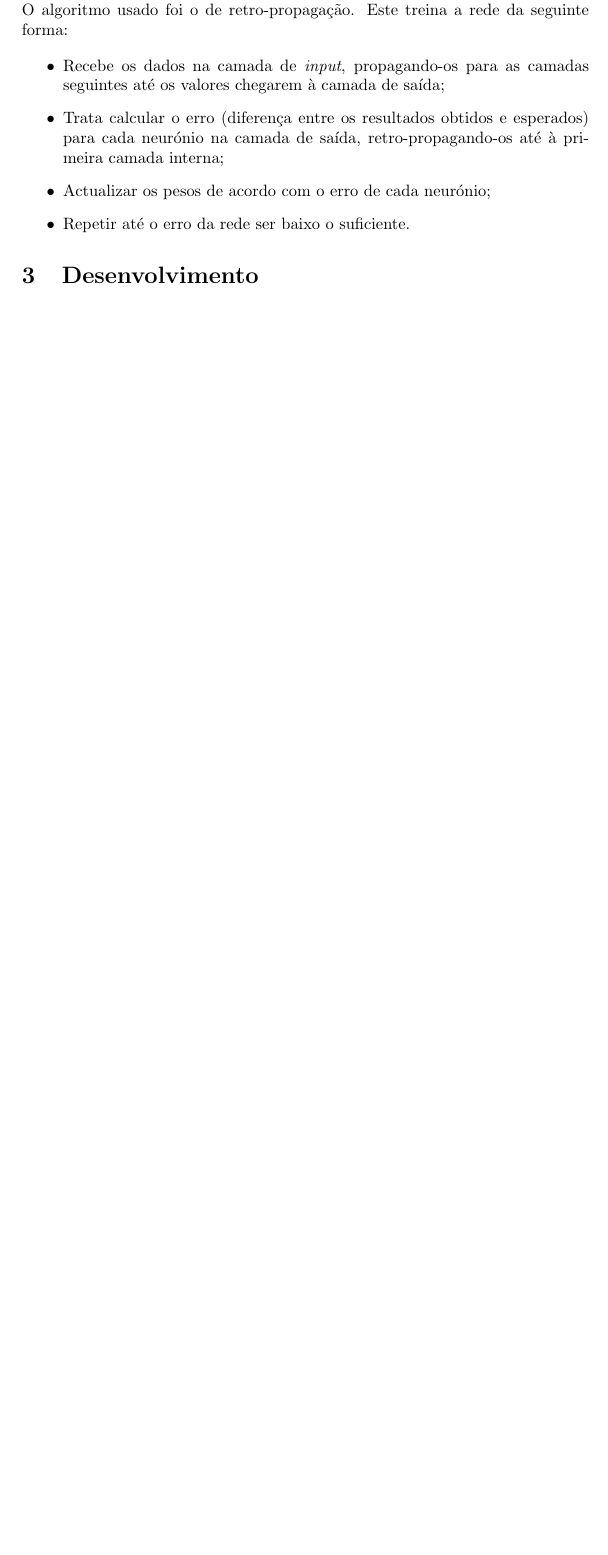
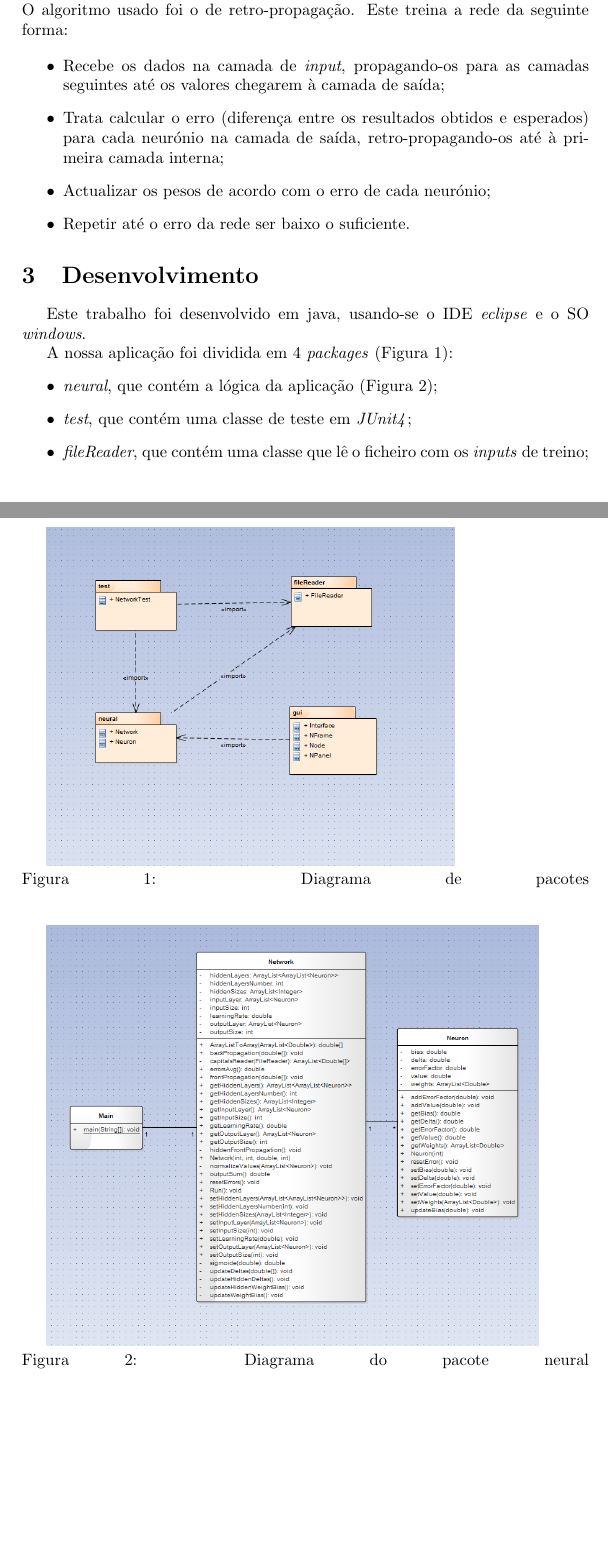
Before and after one commit to Inframan/IART, a LaTeX document (relatório/template.tex): part of page 2 of 4 before the commit and two parts of pages 2 and 3 of 6 after it, the two joined at a grey line, cut so that both start at the same text, the shorter picture padded with empty space. Compiled offline with pdfLaTeX.

```diff
--- a/relatório/template.tex
+++ b/relatório/template.tex
@@ -61,4 +61,22 @@
 %%%%%%%%%%%%%%%%%%%%%%%%%%%%%%
 \section{Desenvolvimento}
 
-O desenvolveu-se da seguinte forma: \linebreak
+Este trabalho foi desenvolvido em java, usando-se o IDE \textit {eclipse} e o SO \textit{windows}.
+
+A nossa aplicação foi dividida em 4 \textit{packages} (Figura 1):
+\begin{itemize}
+\item  \textit{neural}, que contém a lógica da aplicação (Figura 2);
+\item  \textit{test}, que contém uma classe de teste em \textit{JUnit4};
+\item \textit{fileReader}, que contém uma classe que lê o ficheiro com os \textit{inputs} de treino;
+\item \textit{gui}, que contém a interface gráfica (Figura 3).
+\end{itemize}
+
+
+\includegraphics[scale=0.5]{packages.png}
+\\Figura 1: Diagrama de pacotes\linebreak\linebreak
+
+
+
+
+\includegraphics[scale=0.5]{neural.png}
+\\Figura 2: Diagrama do pacote neural\linebreak\linebreak
```
Also changed, not shown: relatório/gui.png (added), relatório/neural.png (added), relatório/packages.png (added), relatório/template.tex (15 more changed lines), 2 other files.
